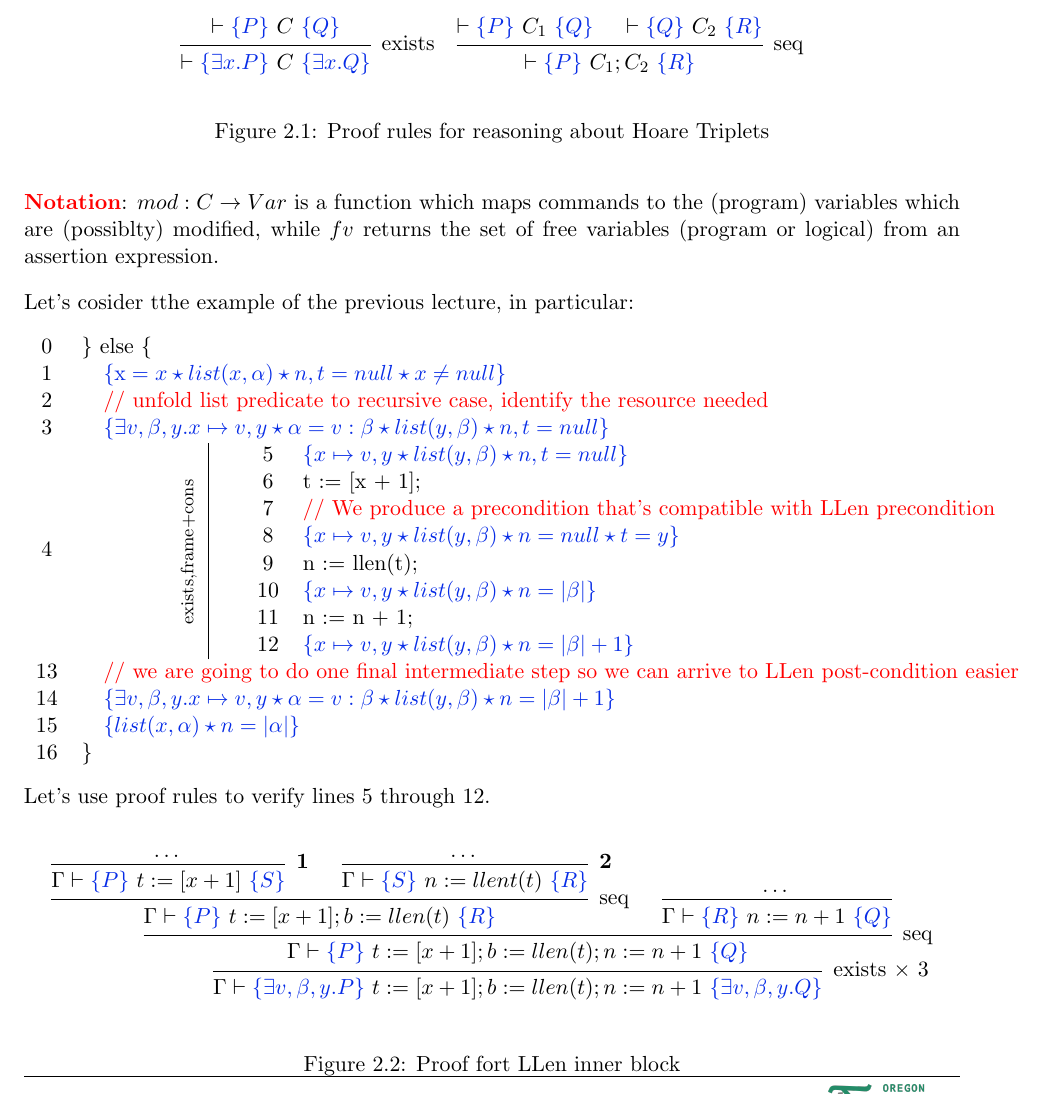
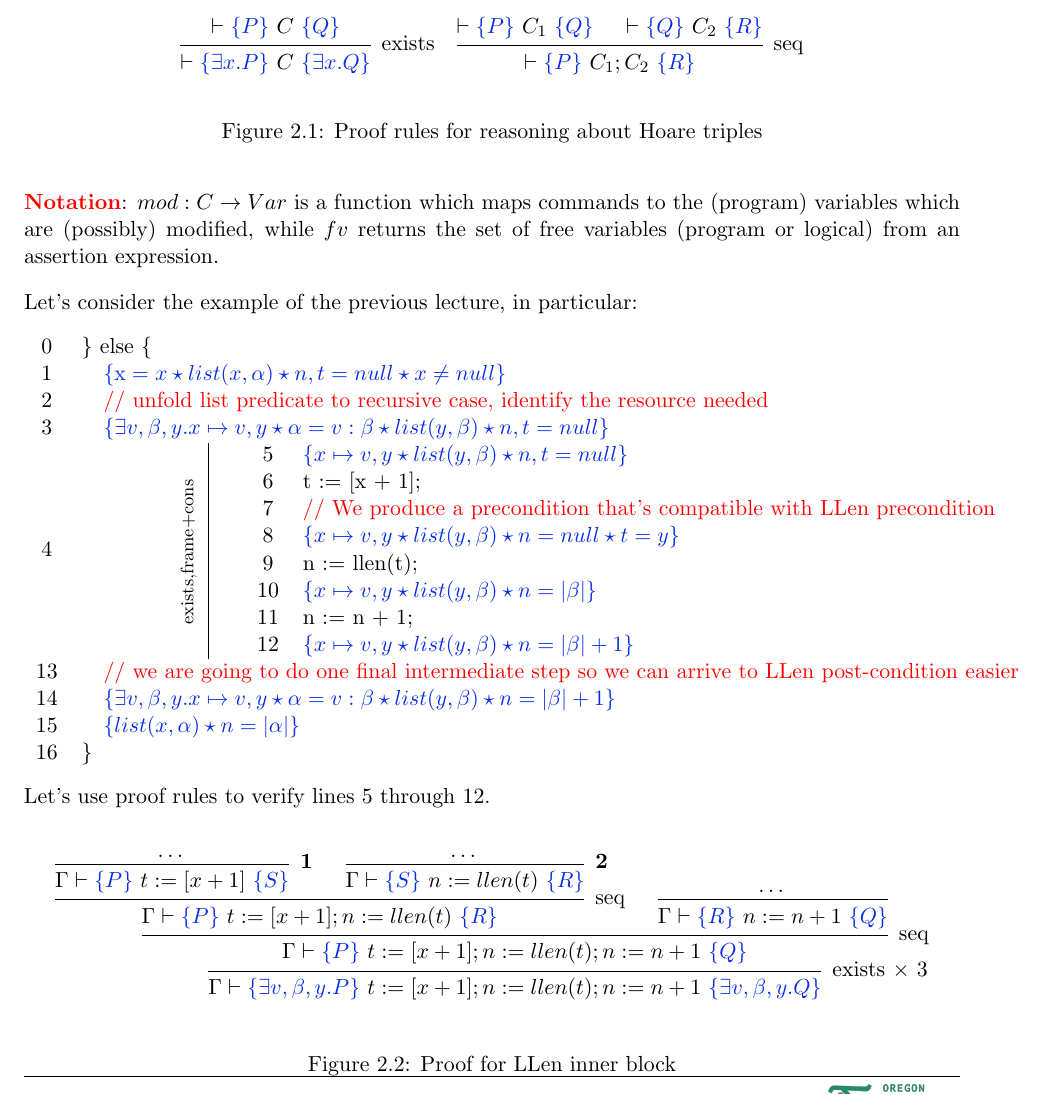
Before and after one commit to butterunderflow/OPLSS26-separation-logic-notes, a LaTeX document (notes-2.tex): part of page 3 of 4, cut so that both start at the same text. Compiled offline with pdfLaTeX.

Commit message:
fix typos

```diff
--- a/notes-2.tex
+++ b/notes-2.tex
@@ -192,13 +192,13 @@ For that, we'll use the proof rules defined in Figure \ref{fig:proof_rules} (\te
 \end{prooftree}
 \]
 \label{fig:proof_rules}
-\caption{Proof rules for reasoning about Hoare Triplets}
+\caption{Proof rules for reasoning about Hoare triples}
 \end{figure}
 
-\textbfr{Notation}: $mod : C \rightarrow Var$ is a function which maps commands to the (program) variables which are (possiblty) modified, while $fv$ returns the set of free variables (program or logical) from an assertion expression.
+\textbfr{Notation}: $mod : C \rightarrow Var$ is a function which maps commands to the (program) variables which are (possibly) modified, while $fv$ returns the set of free variables (program or logical) from an assertion expression.
 
 
-Let's cosider tthe example of the previous lecture, in particular:
+Let's consider the example of the previous lecture, in particular:
 
 \begin{ntabular}{l}
 \crlf \} else \{\\
@@ -231,16 +231,16 @@ Let's use proof rules to verify lines 5 through 12.
 \hypo{\dots}
 \infer1[\textbf{1}]{\Gamma \entails \hoareT{P}{t := [x+1]}{S}}
 \hypo{\dots}
-\infer1[\textbf{2}]{\Gamma \entails \hoareT{S}{n := llent(t)}{R}}
-\infer2[seq]{\Gamma \entails \hoareT{P}{t := [x+1] ; b := llen(t)}{R}}
+\infer1[\textbf{2}]{\Gamma \entails \hoareT{S}{n := llen(t)}{R}}
+\infer2[seq]{\Gamma \entails \hoareT{P}{t := [x+1] ; n := llen(t)}{R}}
 \hypo{\dots}
 \infer1[]{\Gamma \entails \hoareT{R}{n := n + 1}{Q}}
-\infer2[seq]{\Gamma \entails \hoareT{P}{t := [x+1] ; b := llen(t); n := n+1}{Q}}
-\infer1[exists $\times$ 3]{\Gamma \entails \hoareT{\exists v,\beta,y. P}{t := [x+1] ; b := llen(t); n := n+1}{\exists v,\beta,y. Q}}
+\infer2[seq]{\Gamma \entails \hoareT{P}{t := [x+1] ; n := llen(t); n := n+1}{Q}}
+\infer1[exists $\times$ 3]{\Gamma \entails \hoareT{\exists v,\beta,y. P}{t := [x+1] ; n := llen(t); n := n+1}{\exists v,\beta,y. Q}}
 \end{prooftree}
 \]
 \label{fig:llen_innerB}
-\caption{Proof fort LLen inner block}
+\caption{Proof for LLen inner block}
 \end{figure}
 
 If we allow $P,S,R,Q$ to stand for:
```
Also changed, not shown: notes-2.tex (16 more changed lines).
